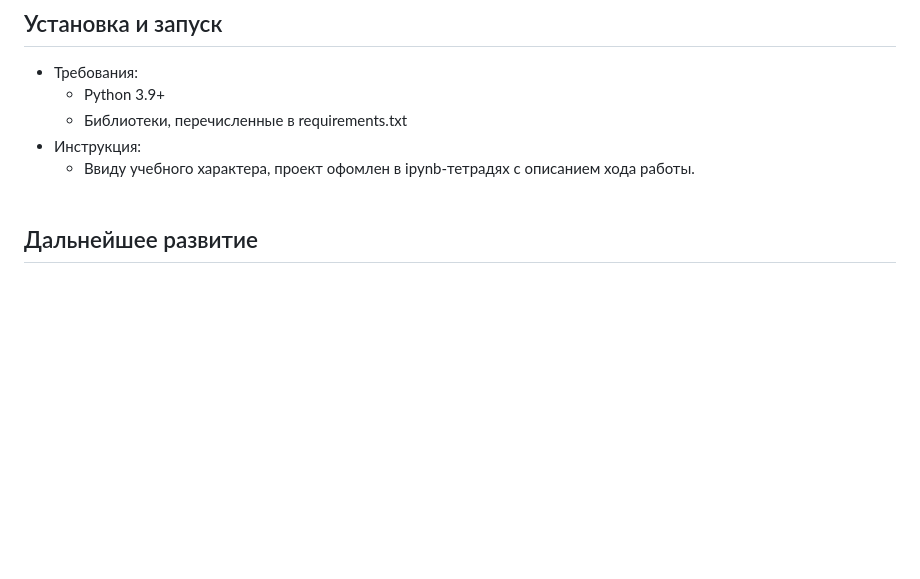
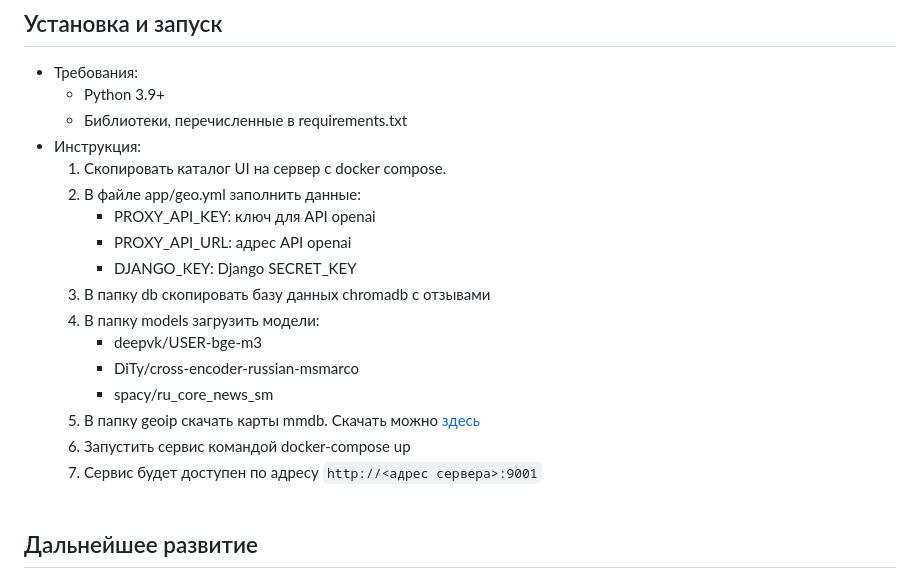
Before and after one commit to miptds2024/team-8, a Markdown page: README.md, the part around the change. Rendered like a GitHub page; blank space fills up the shorter version.

```diff
--- a/README.md
+++ b/README.md
@@ -50,7 +50,19 @@
     - Python 3.9+
     - Библиотеки, перечисленные в requirements.txt
 - Инструкция:
-    - Ввиду учебного характера, проект офомлен в ipynb-тетрадях с описанием хода работы.<br><br>
+    1. Скопировать каталог UI на сервер с docker compose.
+    2. В файле app/geo.yml заполнить данные:
+        - PROXY_API_KEY: ключ для API openai
+        - PROXY_API_URL: адрес API openai
+        - DJANGO_KEY: Django SECRET_KEY
+    3. В папку db скопировать базу данных chromadb c отзывами
+    4. В папку models загрузить модели:
+        - deepvk/USER-bge-m3
+        - DiTy/cross-encoder-russian-msmarco
+        - spacy/ru_core_news_sm
+    5. В папку geoip скачать карты mmdb. Скачать можно [здесь](https://github.com/P3TERX/GeoLite.mmdb)
+    6. Запустить сервис командой docker-compose up
+    7. Сервис будет доступен по адресу `http://<адрес сервера>:9001`<br><br>
 ## Дальнейшее развитие
 - Добавление функционала с построением маршрутов.
 - Интеграция с популярными туристическими сервисами.
```
